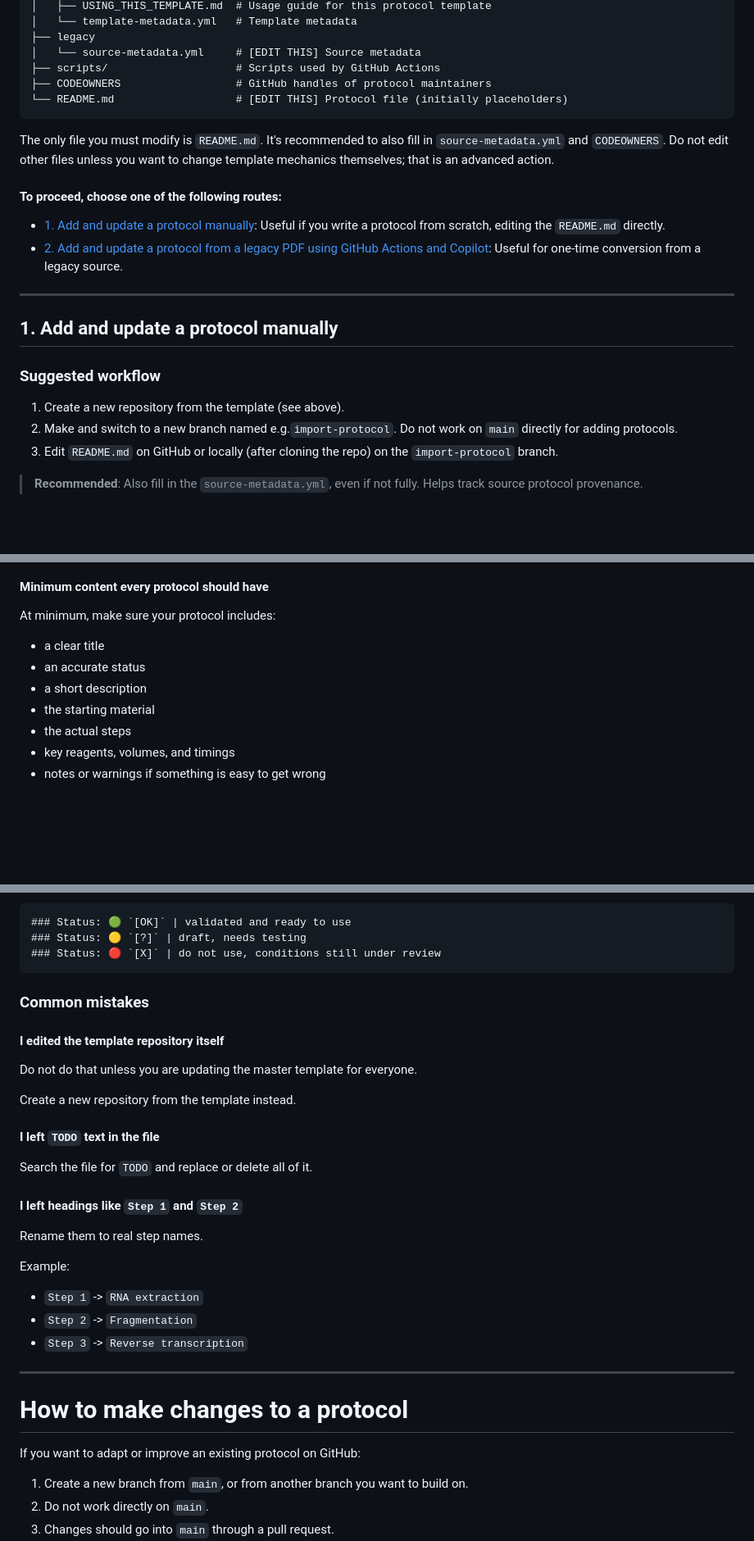
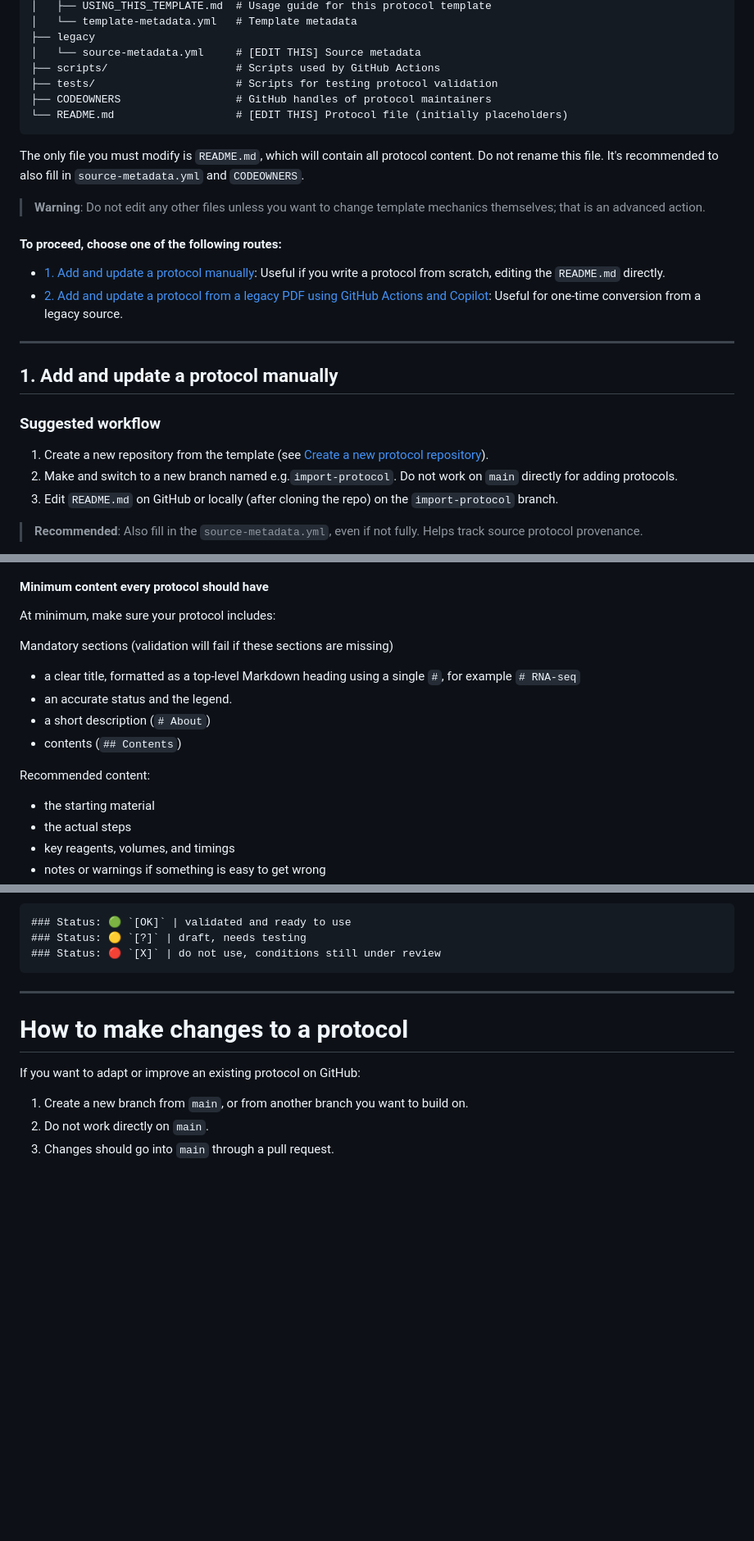
Before and after one commit to ulelab/protocol-template, a Markdown page: docs/USING_THIS_TEMPLATE.md, 3 parts joined by grey strips. Shown at 82% size. GitHub-like rendering; blank space fills up the shorter version.

````diff
--- a/docs/USING_THIS_TEMPLATE.md
+++ b/docs/USING_THIS_TEMPLATE.md
@@ -44,11 +43,13 @@ The structure of the template is:
 ├── legacy
 │   └── source-metadata.yml     # [EDIT THIS] Source metadata
 ├── scripts/                    # Scripts used by GitHub Actions
+├── tests/                      # Scripts for testing protocol validation
 ├── CODEOWNERS                  # GitHub handles of protocol maintainers
 └── README.md                   # [EDIT THIS] Protocol file (initially placeholders)
 ```
 
-The only file you must modify is `README.md`. It's recommended to also fill in `source-metadata.yml` and `CODEOWNERS`. Do not edit other files unless you want to change template mechanics themselves; that is an advanced action.
+The only file you must modify is `README.md`, which will contain all protocol content. Do not rename this file. It's recommended to also fill in `source-metadata.yml` and `CODEOWNERS`.
+> **Warning**: Do not edit any other files unless you want to change template mechanics themselves; that is an advanced action.
 
 #### To proceed, choose one of the following routes:
 
@@ -61,7 +62,7 @@ The only file you must modify is `README.md`. It's recommended to also fill in `
 
 ### Suggested workflow
 
-1. Create a new repository from the template (see above).
+1. Create a new repository from the template (see [Create a new protocol repository](#create-a-new-protocol-repository)).
 2. Make and switch to a new branch named e.g.`import-protocol`. Do not work on `main` directly for adding protocols.
 3. Edit `README.md` on GitHub or locally (after cloning the repo) on the `import-protocol` branch.
 > **Recommended**: Also fill in the `source-metadata.yml`, even if not fully. Helps track source protocol provenance.
@@ -120,9 +121,15 @@ This section applies whether you updated the protocol manually or generated it f
 
 At minimum, make sure your protocol includes:
 
-- a clear title
-- an accurate status
-- a short description
+Mandatory sections (validation will fail if these sections are missing)
+
+- a clear title, formatted as a top-level Markdown heading using a single `#`, for example `# RNA-seq`
+- an accurate status and the legend.
+- a short description (`# About`)
+- contents (`## Contents`)
+
+Recommended content:
+
 - the starting material
 - the actual steps
 - key reagents, volumes, and timings
@@ -181,29 +188,6 @@ Examples:
 ### Status: 🔴 `[X]` | do not use, conditions still under review
 ```
 
-
-### Common mistakes
-
-#### I edited the template repository itself
-
-Do not do that unless you are updating the master template for everyone.
-
-Create a new repository from the template instead.
-
-#### I left `TODO` text in the file
-
-Search the file for `TODO` and replace or delete all of it.
-
-#### I left headings like `Step 1` and `Step 2`
-
-Rename them to real step names.
-
-Example:
-
-- `Step 1` -> `RNA extraction`
-- `Step 2` -> `Fragmentation`
-- `Step 3` -> `Reverse transcription`
-
 ---
 
 # How to make changes to a protocol
````
Also changed, not shown: other parts of docs/USING_THIS_TEMPLATE.md (+7 -8 lines).
